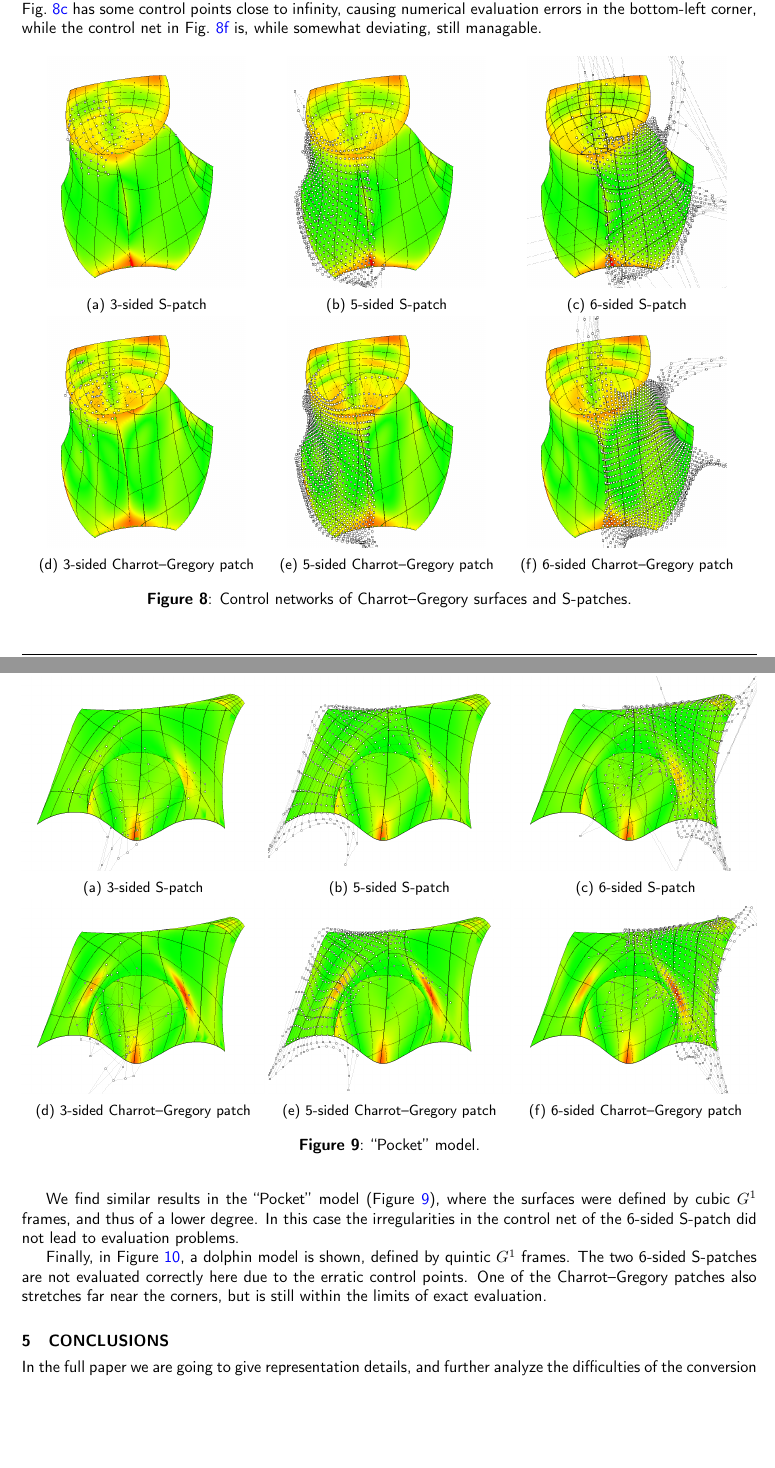
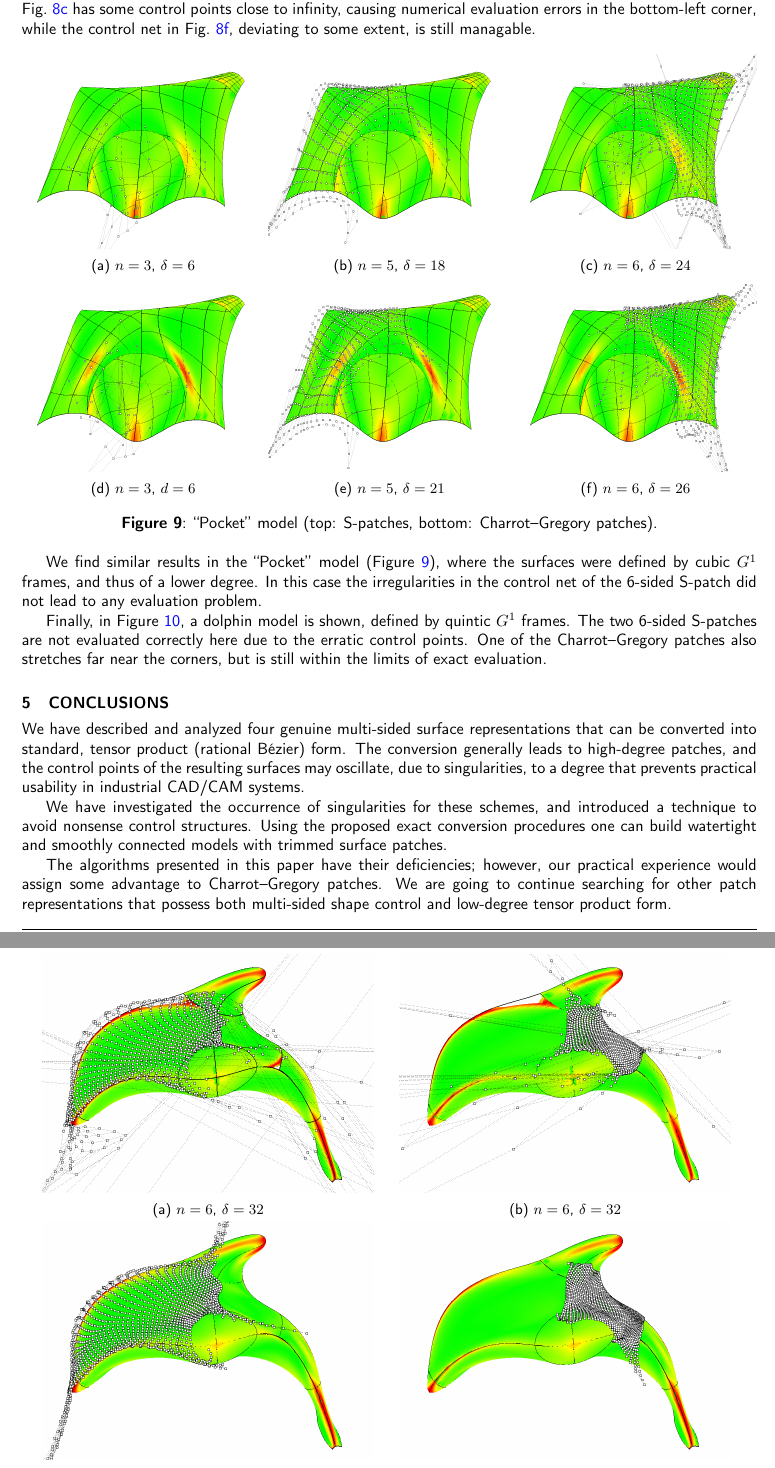
Before and after one commit to salvipeter/tensor-conversion, a LaTeX document (conversion-full.tex): two parts of pages 10 and 11 of 14 before the commit and two parts of pages 11 and 12 of 14 after it, joined at a grey line, cut so that both start at the same text, the shorter picture padded with empty space. Compiled offline with pdfLaTeX.

Commit message:
Version 1.0

```diff
--- a/conversion-full.tex
+++ b/conversion-full.tex
@@ -658,31 +659,24 @@ The triangular S-patch shown in Fig.~\ref{fig:cagd86-3-sp} has a more regular
-control net than its counterpart in Fig.~\ref{fig:cagd86-3-cg},
-but the 5-sided patch in Fig.~\ref{fig:cagd86-5-sp}
-shows some outliers compared to Fig.~\ref{fig:cagd86-5-cg},
-and the 6-sided S-patch in Fig.~\ref{fig:cagd86-6-sp} has some
-control points close to infinity, causing numerical evaluation errors
-in the bottom-left corner, while the control net
-in Fig.~\ref{fig:cagd86-6-cg} is, while somewhat deviating, still managable.
 \begin{figure}[!ht]
   {
     \hfill
     \begin{subfigure}{.3\textwidth}
       \centering
       \includegraphics[width=.9\textwidth]{images/cagd86/spatch3.png}
-      \caption{3-sided S-patch}
+      \caption{$n=3$, $\delta=8$}
       \label{fig:cagd86-3-sp}
     \end{subfigure}
     \hfill
     \begin{subfigure}{.3\textwidth}
       \centering
       \includegraphics[width=.9\textwidth]{images/cagd86/spatch2.png}
-      \caption{5-sided S-patch}
+      \caption{$n=5$, $\delta=24$}
       \label{fig:cagd86-5-sp}
     \end{subfigure}
     \hfill
     \begin{subfigure}{.3\textwidth}
       \centering
       \includegraphics[width=.9\textwidth]{images/cagd86/spatch1.png}
-      \caption{6-sided S-patch}
+      \caption{$n=6$, $\delta=32$}
       \label{fig:cagd86-6-sp}
     \end{subfigure}
     \hfill
@@ -693,23 +687,22 @@ in Fig.~\ref{fig:cagd86-6-cg} is, while somewhat deviating, still managable.
     \begin{subfigure}{.3\textwidth}
       \centering
       \includegraphics[width=.9\textwidth]{images/cagd86/cg3.png}
-      \caption{3-sided Charrot--Gregory patch}
+      \caption{$n=3$, $\delta=8$}
       \label{fig:cagd86-3-cg}
     \end{subfigure}
     \hfill
     \begin{subfigure}{.3\textwidth}
       \centering
       \includegraphics[width=.9\textwidth]{images/cagd86/cg2.png}
-      \caption{5-sided Charrot--Gregory patch}
+      \caption{$n=5$, $\delta=31$}
       \label{fig:cagd86-5-cg}
     \end{subfigure}
     \hfill
     \begin{subfigure}{.3\textwidth}
       \centering
       \includegraphics[width=.9\textwidth]{images/cagd86/cg1.png}
-      \caption{6-sided Charrot--Gregory patch}
+      \caption{$n=6$, $\delta=38$}
       \label{fig:cagd86-6-cg}
     \end{subfigure}
     \hfill
   }
-  \caption{Control networks of Charrot--Gregory surfaces and S-patches.}
@@ -718,49 +715,57 @@ in Fig.~\ref{fig:cagd86-6-cg} is, while somewhat deviating, still managable.
+control net than its counterpart in Fig.~\ref{fig:cagd86-3-cg},
+but the 5-sided patch in Fig.~\ref{fig:cagd86-5-sp}
+shows some outliers compared to Fig.~\ref{fig:cagd86-5-cg},
+and the 6-sided S-patch in Fig.~\ref{fig:cagd86-6-sp} has some
+control points close to infinity, causing numerical evaluation errors
+in the bottom-left corner, while the control net
+in Fig.~\ref{fig:cagd86-6-cg}, deviating to some extent, is still managable.
+
 \begin{figure}[!ht]
   \begin{subfigure}{.33\textwidth}
     \centering
     \includegraphics[width=\textwidth]{images/pocket/spatch3.png}
-    \caption{3-sided S-patch}
+    \caption{$n=3$, $\delta=6$}
     \label{fig:pocket-3-sp}
   \end{subfigure}
   \begin{subfigure}{.33\textwidth}
     \centering
     \includegraphics[width=\textwidth]{images/pocket/spatch2.png}
-    \caption{5-sided S-patch}
+    \caption{$n=5$, $\delta=18$}
     \label{fig:pocket-5-sp}
   \end{subfigure}
   \begin{subfigure}{.33\textwidth}
     \centering
     \includegraphics[width=\textwidth]{images/pocket/spatch1.png}
-    \caption{6-sided S-patch}
+    \caption{$n=6$, $\delta=24$}
     \label{fig:pocket-6-sp}
   \end{subfigure}
 
   \begin{subfigure}{.33\textwidth}
     \centering
     \includegraphics[width=\textwidth]{images/pocket/cg3.png}
-    \caption{3-sided Charrot--Gregory patch}
+    \caption{$n=3$, $d=6$}
     \label{fig:pocket-3-cg}
   \end{subfigure}
   \begin{subfigure}{.33\textwidth}
     \centering
     \includegraphics[width=\textwidth]{images/pocket/cg2.png}
-    \caption{5-sided Charrot--Gregory patch}
+    \caption{$n=5$, $\delta=21$}
     \label{fig:pocket-5-cg}
   \end{subfigure}
   \begin{subfigure}{.33\textwidth}
     \centering
     \includegraphics[width=\textwidth]{images/pocket/cg1.png}
-    \caption{6-sided Charrot--Gregory patch}
+    \caption{$n=6$, $\delta=26$}
     \label{fig:pocket-6-cg}
   \end{subfigure}
-  \caption{``Pocket'' model.}
+  \caption{``Pocket'' model (top: S-patches, bottom: Charrot--Gregory patches).}
   \label{fig:pocket}
 \end{figure}
 
 We find similar results in the ``Pocket'' model (Figure~\ref{fig:pocket}),
 where the surfaces were defined by cubic $G^1$ frames, and thus of a lower degree.
 In this case the irregularities in the control net of the 6-sided S-patch
-did not lead to evaluation problems.
+did not lead to any evaluation problem.
 
 Finally, in Figure~\ref{fig:dolphin}, a dolphin model
 is shown, defined by quintic $G^1$ frames. The two 6-sided S-patches are
@@ -773,14 +778,14 @@ but is still within the limits of exact evaluation.
     \begin{subfigure}{.45\textwidth}
       \centering
       \includegraphics[width=\textwidth]{images/dolphin/spatch1.png}
-      \caption{6-sided S-patch (head)}
+      \caption{$n=6$, $\delta=32$}
       \label{fig:dolphin-3-sp}
     \end{subfigure}
     \hfill
     \begin{subfigure}{.45\textwidth}
       \centering
       \includegraphics[width=\textwidth]{images/dolphin/spatch2.png}
-      \caption{6-sided S-patch (body)}
+      \caption{$n=6$, $\delta=32$}
       \label{fig:dolphin-5-sp}
     \end{subfigure}
     \hfill
@@ -791,14 +796,14 @@ but is still within the limits of exact evaluation.
     \begin{subfigure}{.45\textwidth}
       \centering
       \includegraphics[width=\textwidth]{images/dolphin/cg1.png}
-      \caption{6-sided Charrot--Gregory patch (head)}
+      \caption{$n=6$, $\delta=38$}
       \label{fig:dolphin-3-cg}
     \end{subfigure}
     \hfill
     \begin{subfigure}{.45\textwidth}
       \centering
       \includegraphics[width=\textwidth]{images/dolphin/cg2.png}
-      \caption{6-sided Charrot--Gregory patch (body)}
+      \caption{$n=6$, $\delta=38$}
       \label{fig:dolphin-5-cg}
     \end{subfigure}
     \hfill
@@ -808,5 +813,18 @@ but is still within the limits of exact evaluation.
 \end{figure}
 
 \section{CONCLUSIONS}
-In the full paper we are going to give representation details, and
-further analyze the difficulties of the conversion process.
+We have described and analyzed four genuine multi-sided surface representations
+that can be converted into standard, tensor product (rational B\'ezier) form.
+The conversion generally leads to high-degree patches, and the
+control points of the resulting surfaces may oscillate, due to singularities,
+to a degree that prevents practical usability in industrial CAD/CAM systems.
+
+We have investigated the occurrence of singularities for these schemes,
+and introduced a technique to avoid nonsense control structures.
+Using the proposed exact conversion procedures one can build watertight
+and smoothly connected models with trimmed surface patches.
+
+The algorithms presented in this paper have their deficiencies; however, our
+practical experience would assign some advantage to Charrot--Gregory
+patches. We are going to continue searching for other patch representations
+that possess both multi-sided shape control and low-degree tensor product form.
```
Also changed, not shown: conversion-full.tex (28 more changed lines).
